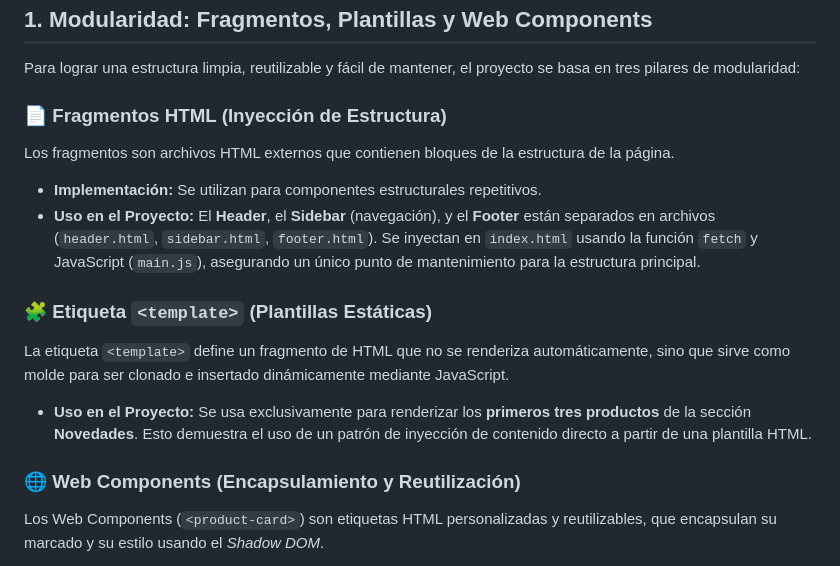
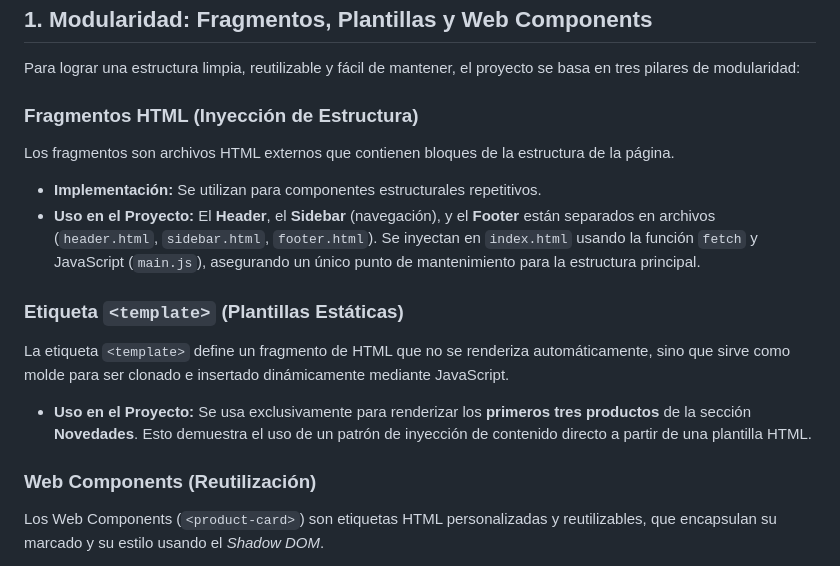
Before and after one commit to Juan469/Project_DesarrolloPrimerParcial, a Markdown page: README.md, the part around the change. GitHub-like rendering.

Commit message:
Actualizar README.md

```diff
--- a/README.md
+++ b/README.md
@@ -11,16 +11,16 @@ Este proyecto es una implementación moderna de un sitio web de comercio electr
 
 Para lograr una estructura limpia, reutilizable y fácil de mantener, el proyecto se basa en tres pilares de modularidad:
 
-### 📄 Fragmentos HTML (Inyección de Estructura)
+###  Fragmentos HTML (Inyección de Estructura)
 Los fragmentos son archivos HTML externos que contienen bloques de la estructura de la página.
 * **Implementación:** Se utilizan para componentes estructurales repetitivos.
 * **Uso en el Proyecto:** El **Header**, el **Sidebar** (navegación), y el **Footer** están separados en archivos (`header.html`, `sidebar.html`, `footer.html`). Se inyectan en `index.html` usando la función `fetch` y JavaScript (`main.js`), asegurando un único punto de mantenimiento para la estructura principal.
 
-### 🧩 Etiqueta `<template>` (Plantillas Estáticas)
+### Etiqueta `<template>` (Plantillas Estáticas)
 La etiqueta `<template>` define un fragmento de HTML que no se renderiza automáticamente, sino que sirve como molde para ser clonado e insertado dinámicamente mediante JavaScript.
 * **Uso en el Proyecto:** Se usa exclusivamente para renderizar los **primeros tres productos** de la sección **Novedades**. Esto demuestra el uso de un patrón de inyección de contenido directo a partir de una plantilla HTML.
 
-### 🌐 Web Components (Encapsulamiento y Reutilización)
+###  Web Components (Reutilización)
 Los Web Components (`<product-card>`) son etiquetas HTML personalizadas y reutilizables, que encapsulan su marcado y su estilo usando el *Shadow DOM*.
 * **Implementación:** El componente `<product-card>` se utiliza para renderizar **todos los demás productos** (a partir del cuarto producto y en las secciones Historia y Ciencia Ficción). Esto garantiza que el estilo de la tarjeta de producto no se filtre ni afecte a otros elementos de la página.
 
```
